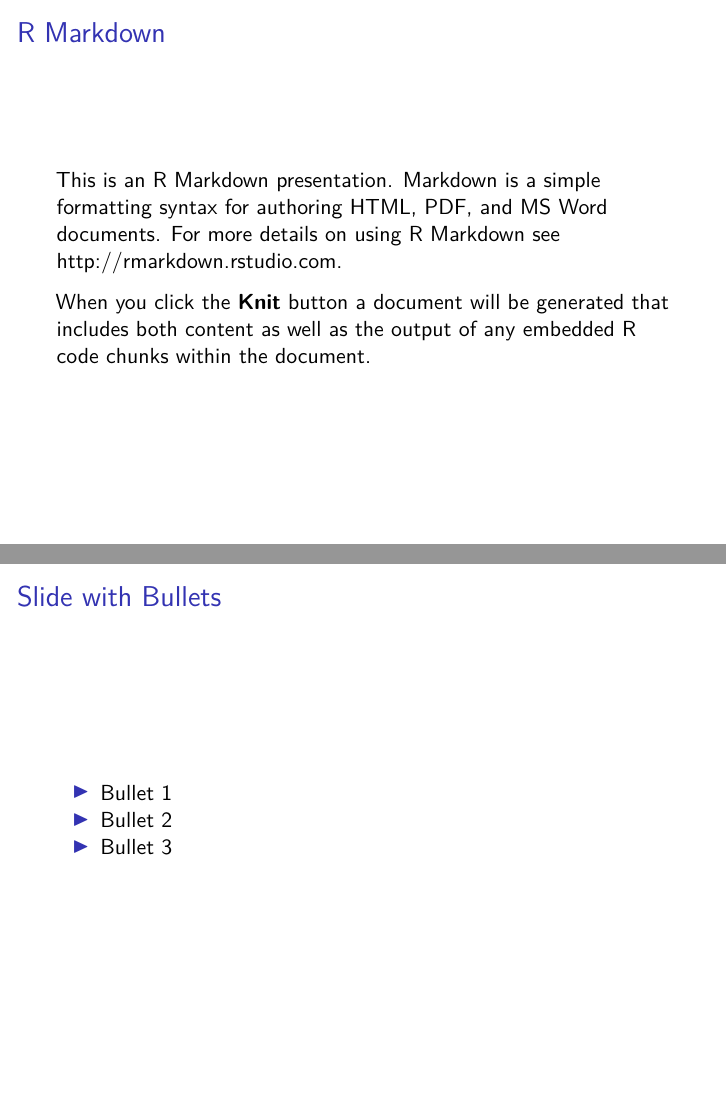
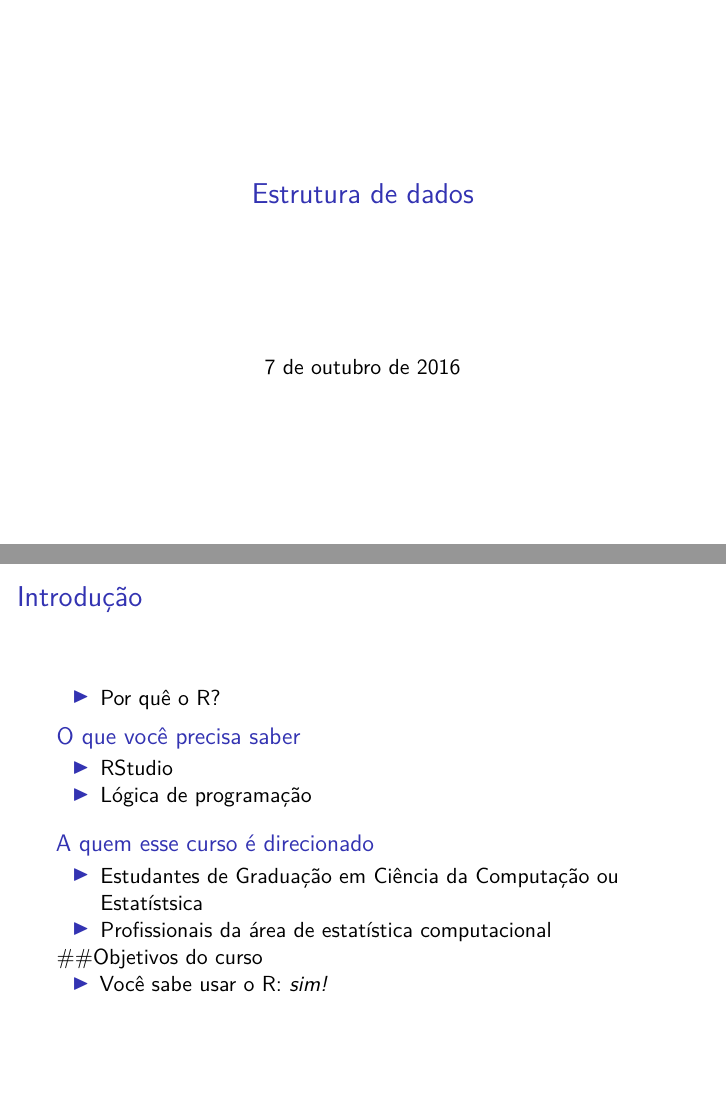
Before and after one commit to ohackgb/curso_r_advanced, an R Markdown document (apresentacoes/02_estruturas_de_dados.Rmd): pages 2 and 3 of 5 before the commit and pages 1 and 2 of 4 after it, joined at a grey line. Rendered offline with R 4.5, knitr and Pandoc, then LaTeX, with nearby package versions; both versions are drawn in the output format of the newer one.

Commit message:
Tempo ~15mins

````diff
--- a/apresentacoes/02_estruturas_de_dados.Rmd
+++ b/apresentacoes/02_estruturas_de_dados.Rmd
@@ -3,19 +2,20 @@ title: "estruturas_de dados"
-output: ioslides_presentation
+title: "Estrutura de dados"
+date: "7 de outubro de 2016"
+output: beamer_presentation
+
 ---
 
 ```{r setup, include=FALSE}
 knitr::opts_chunk$set(echo = FALSE)
 ```
 
-## R Markdown
+# Introdução
 
-This is an R Markdown presentation. Markdown is a simple formatting syntax for authoring HTML, PDF, and MS Word documents. For more details on using R Markdown see <http://rmarkdown.rstudio.com>.
+- Por quê o R?
 
-When you click the **Knit** button a document will be generated that includes both content as well as the output of any embedded R code chunks within the document.
+## O que você precisa saber
 
-## Slide with Bullets
+- RStudio
 
-- Bullet 1
-- Bullet 2
-- Bullet 3
+- Lógica de programação
 
@@ -23 +22,2 @@ When you click the **Knit** button a document will be generated that includes bo
 
+## A quem esse curso é direcionado
@@ -27,6 +24,8 @@ summary(cars)
 
-## Slide with Plot
+- Estudantes de Graduação em Ciência da Computação ou Estatístsica
 
-```{r pressure}
-plot(pressure)
-```
+- Profissionais da área de estatística computacional
+
+##Objetivos do curso
+
+ - Você sabe usar o R: *sim!*
````
Also changed, not shown: apresentacoes/02_estruturas_de_dados.Rmd (19 more changed lines).
